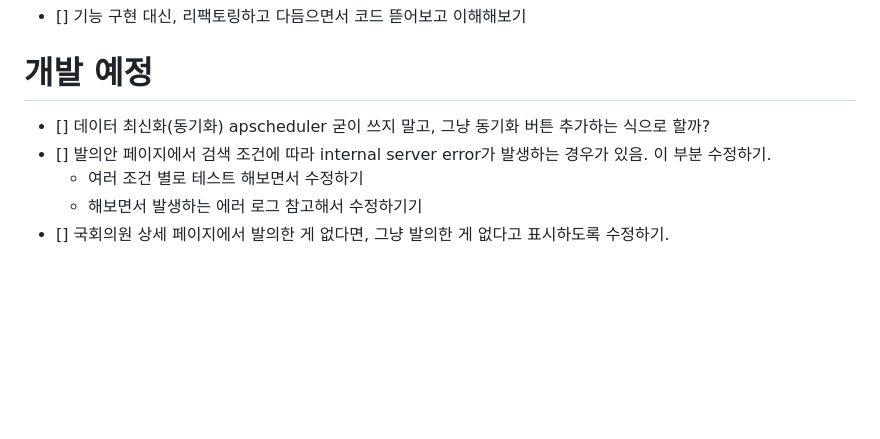
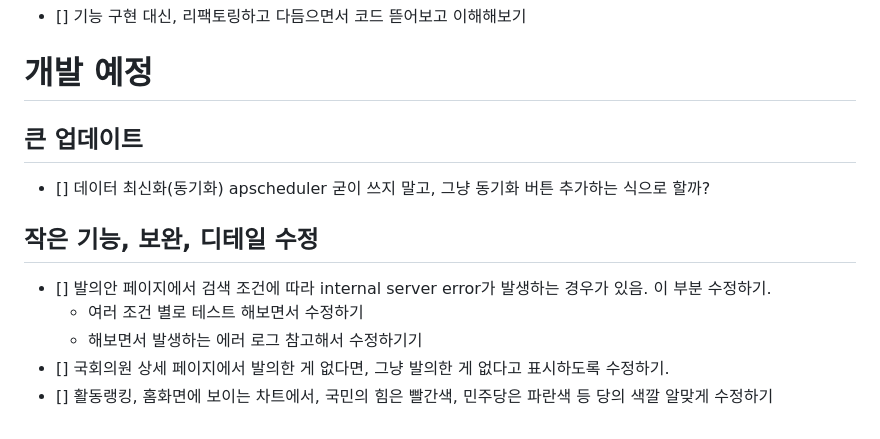
Before and after one commit to person3113/national-assembly-dashboard, a Markdown page: README.md, the part around the change. Drawn GitHub-style; blank space fills up the shorter version.

Commit message:
README 수정

```diff
--- a/README.md
+++ b/README.md
@@ -57,8 +57,12 @@
 
 # 개발 예정
 
+## 큰 업데이트
 - [] 데이터 최신화(동기화) apscheduler 굳이 쓰지 말고, 그냥 동기화 버튼 추가하는 식으로 할까?
+
+## 작은 기능, 보완, 디테일 수정
 - [] 발의안 페이지에서 검색 조건에 따라 internal server error가 발생하는 경우가 있음. 이 부분 수정하기.
   - 여러 조건 별로 테스트 해보면서 수정하기
   - 해보면서 발생하는 에러 로그 참고해서 수정하기기
 - [] 국회의원 상세 페이지에서 발의한 게 없다면, 그냥 발의한 게 없다고 표시하도록 수정하기.
+- [] 활동랭킹, 홈화면에 보이는 차트에서, 국민의 힘은 빨간색, 민주당은 파란색 등 당의 색깔 알맞게 수정하기
```
